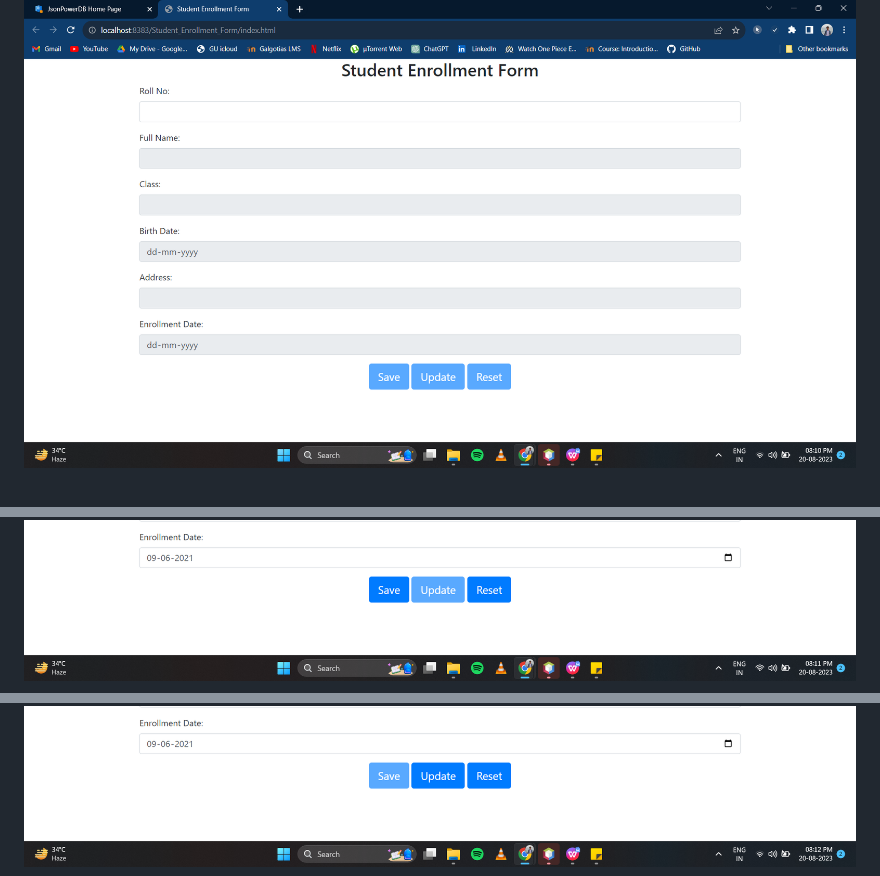
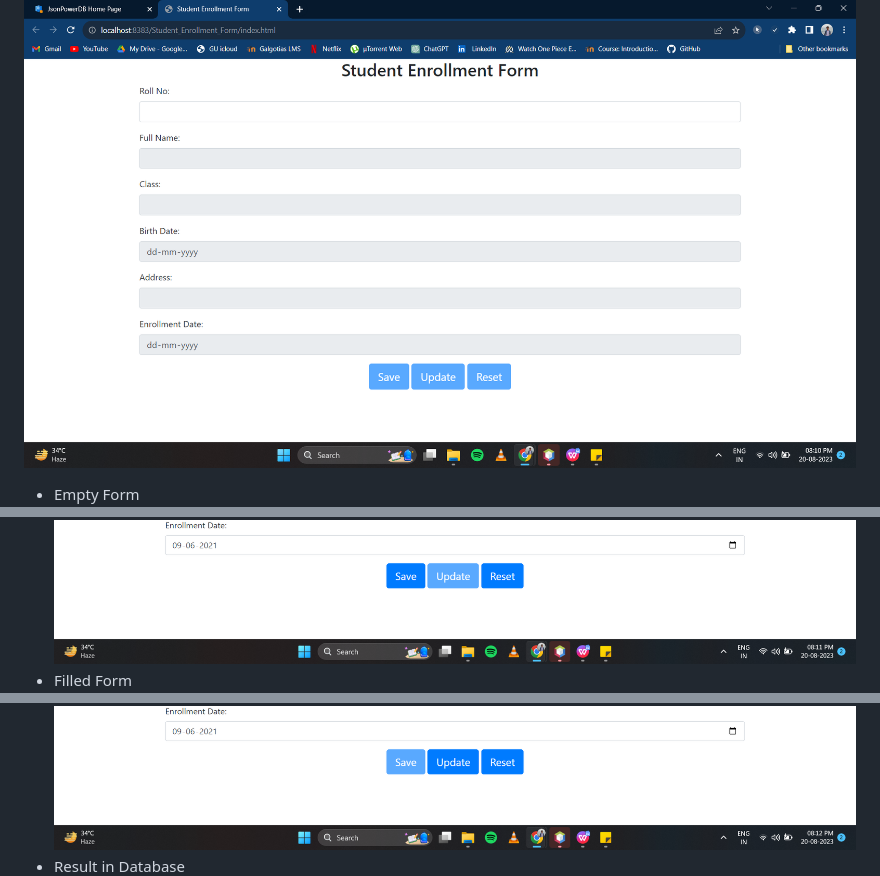
Before and after one commit to Rish7087/Student-Enrollment-Form, a Markdown page: README.md, 3 parts joined by grey strips. Drawn GitHub-style.

```diff
--- a/README.md
+++ b/README.md
@@ -60,6 +60,9 @@ Student Enrollment Form Using JsonPowerDB is a web form designed to facilitate s
 ## Screenshots
 
 ![Screenshot 1](res/Images/empty.png)
+- Empty Form
 ![Screenshot 2](res/Images/test_data.png)
+- Filled Form
 ![Screenshot 3](res/Images/test_result.png)
+- Result in Database
 ![Screenshot 4](res/Images/update_data.png)
```
Also changed, not shown: other parts of README.md (+2 -0 lines).
